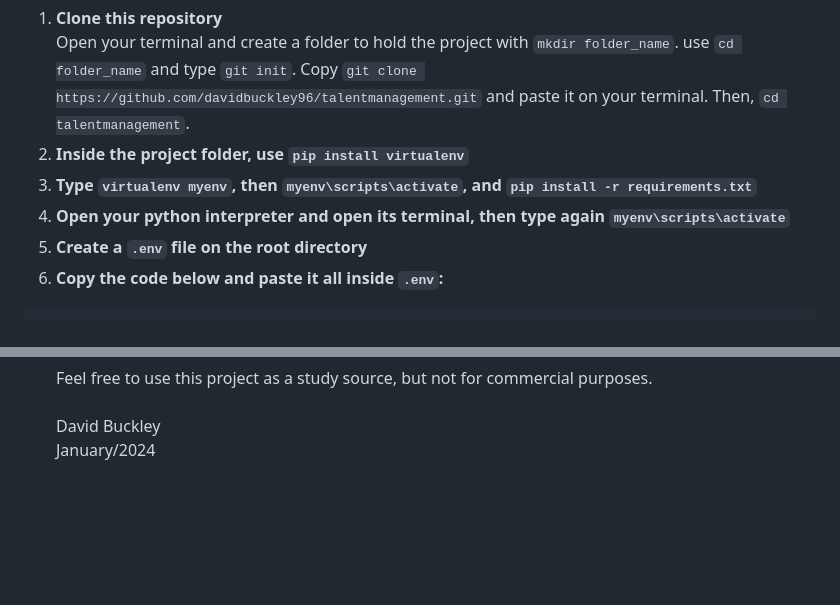
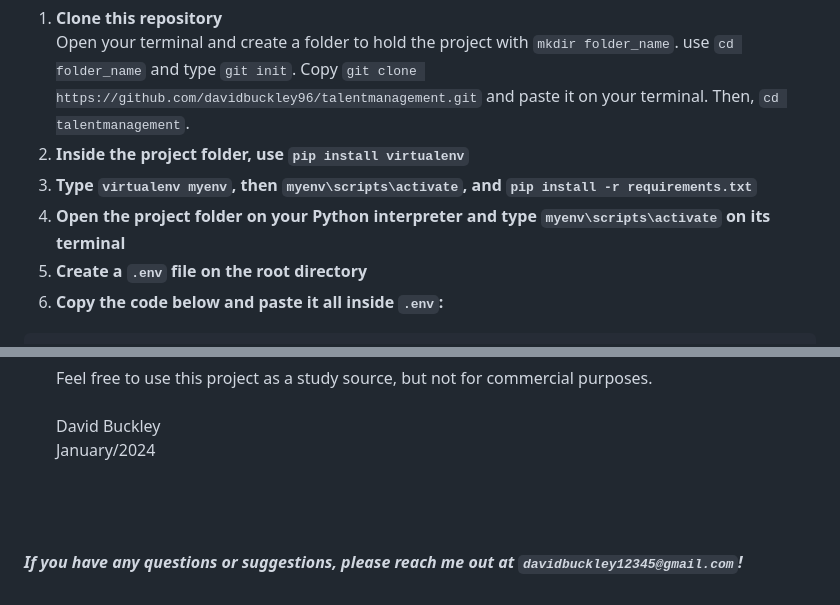
Before and after one commit to davidbuckley96/talentmanagement, a Markdown page: README.md, 2 parts joined by grey strips. Rendered like a GitHub page; blank space fills up the shorter version.

````diff
--- a/README.md
+++ b/README.md
@@ -65,7 +91,7 @@ Lastly, because of maintenance costs, I eventually had to revert to the SQLite d
 Open your terminal and create a folder to hold the project with ```mkdir folder_name```. use ```cd folder_name``` and type ```git init```. Copy ```git clone https://github.com/davidbuckley96/talentmanagement.git``` and paste it on your terminal. Then, ```cd talentmanagement```.
 2. **Inside the project folder, use ```pip install virtualenv```** <br>
 3. **Type ```virtualenv myenv```, then ```myenv\scripts\activate```, and ```pip install -r requirements.txt```** <br>
-4. **Open your python interpreter and open its terminal, then type again ```myenv\scripts\activate```**<br>
+4. **Open the project folder on your Python interpreter and type ```myenv\scripts\activate``` on its terminal**<br>
 5. **Create a ```.env``` file on the root directory** <br>
 6. **Copy the code below and paste it all inside ```.env```:** <br>
 ```
@@ -85,3 +111,6 @@ ALLOWED_HOSTS=*
 Feel free to use this project as a study source, but not for commercial purposes.
 <br><br>David Buckley
 <br>January/2024
+
+<br><br><br>
+***If you have any questions or suggestions, please reach me out at ```davidbuckley12345@gmail.com```!***
````
Also changed, not shown: other parts of README.md (+28 -2 lines).
